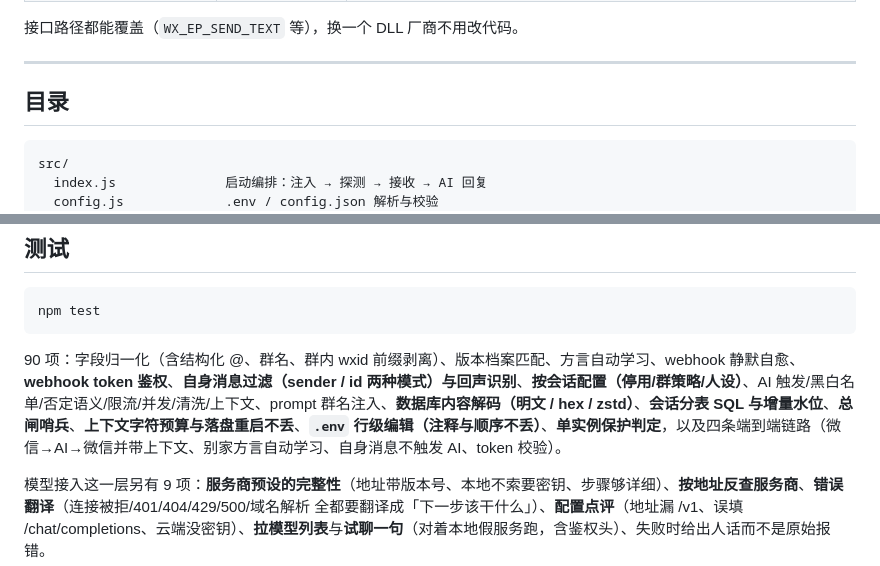
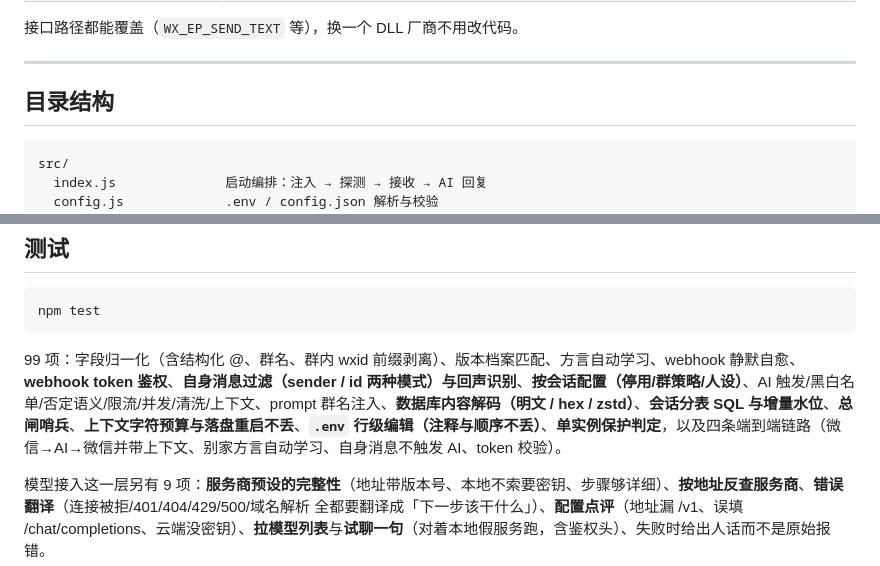
Before and after one commit to yushichadao/AutoChat, a Markdown page: README.md, 2 parts joined by grey strips. Rendered like a GitHub page.

Commit message:
文档优化：统一测试项数(90→99,合计108)、修复目录结构锚点死链、LEGAL 参考去 MIT 混淆

````diff
--- a/README.md
+++ b/README.md
@@ -644,7 +644,7 @@ npm start
 
 ---
 
-## 目录
+## 目录结构
 
 ```
 src/
@@ -701,7 +701,7 @@ tools/
 npm test
 ```
 
-90 项：字段归一化（含结构化 @、群名、群内 wxid 前缀剥离）、版本档案匹配、方言自动学习、webhook 静默自愈、**webhook token 鉴权**、**自身消息过滤（sender / id 两种模式）与回声识别**、**按会话配置（停用/群策略/人设）**、AI 触发/黑白名单/否定语义/限流/并发/清洗/上下文、prompt 群名注入、**数据库内容解码（明文 / hex / zstd）**、**会话分表 SQL 与增量水位**、**总闸哨兵**、**上下文字符预算与落盘重启不丢**、**`.env` 行级编辑（注释与顺序不丢）**、**单实例保护判定**，以及四条端到端链路（微信→AI→微信并带上下文、别家方言自动学习、自身消息不触发 AI、token 校验）。
+99 项：字段归一化（含结构化 @、群名、群内 wxid 前缀剥离）、版本档案匹配、方言自动学习、webhook 静默自愈、**webhook token 鉴权**、**自身消息过滤（sender / id 两种模式）与回声识别**、**按会话配置（停用/群策略/人设）**、AI 触发/黑白名单/否定语义/限流/并发/清洗/上下文、prompt 群名注入、**数据库内容解码（明文 / hex / zstd）**、**会话分表 SQL 与增量水位**、**总闸哨兵**、**上下文字符预算与落盘重启不丢**、**`.env` 行级编辑（注释与顺序不丢）**、**单实例保护判定**，以及四条端到端链路（微信→AI→微信并带上下文、别家方言自动学习、自身消息不触发 AI、token 校验）。
 
 模型接入这一层另有 9 项：**服务商预设的完整性**（地址带版本号、本地不索要密钥、步骤够详细）、**按地址反查服务商**、**错误翻译**（连接被拒/401/404/429/500/域名解析 全都要翻译成「下一步该干什么」）、**配置点评**（地址漏 /v1、误填 /chat/completions、云端没密钥）、**拉模型列表**与**试聊一句**（对着本地假服务跑，含鉴权头）、失败时给出人话而不是原始报错。
 
````
Also changed, not shown: LEGAL.md (+1 -1 lines).
